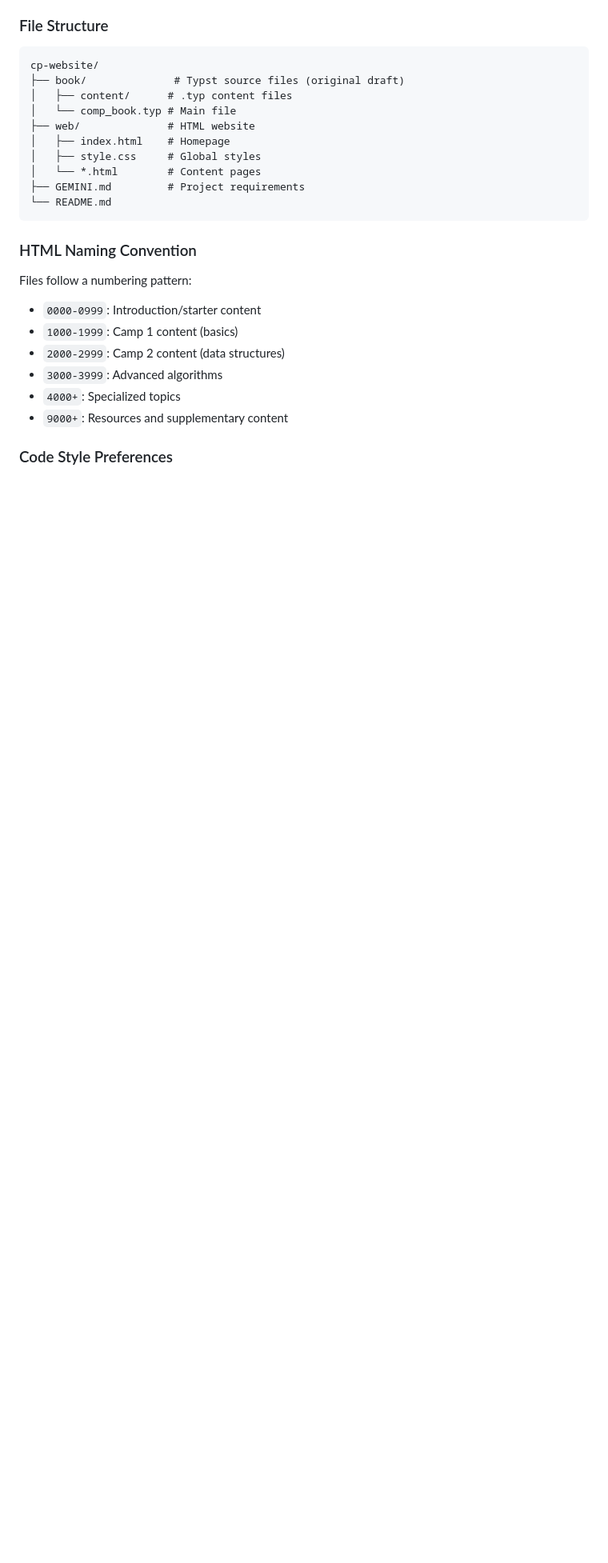
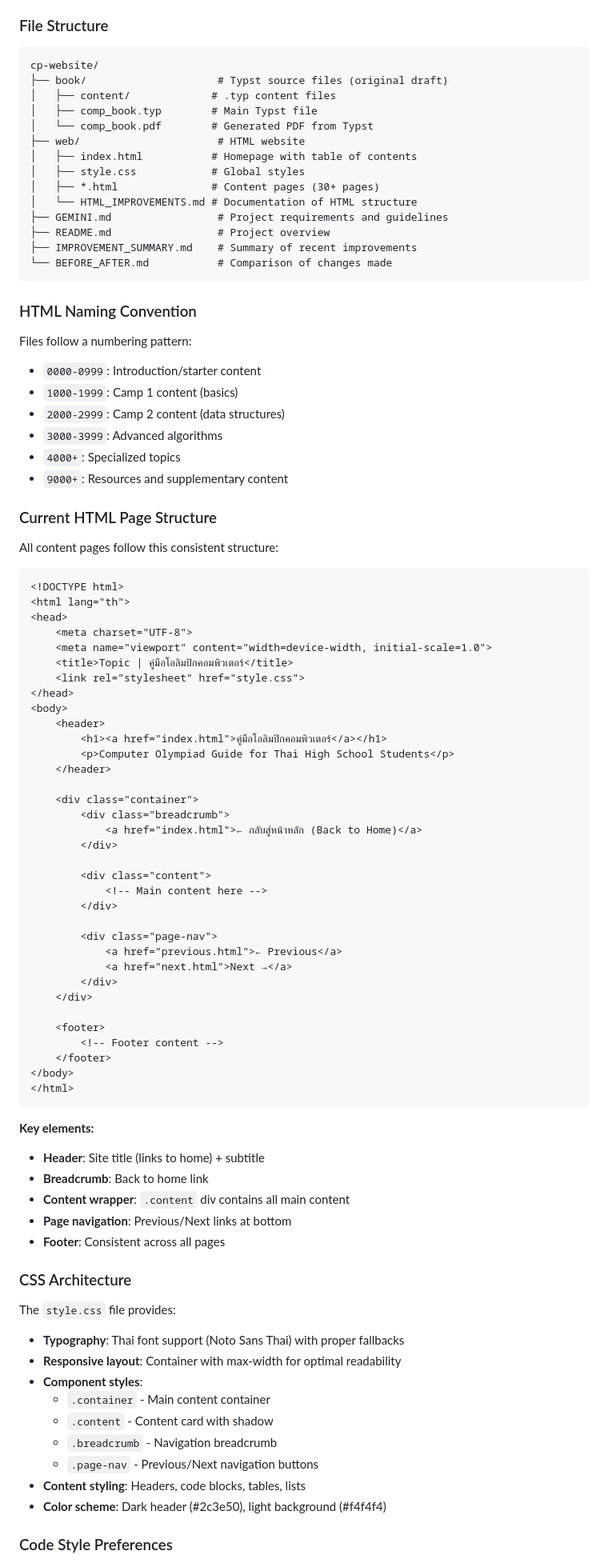
Before and after one commit to tj-14/cp-website, a Markdown page: .github/copilot-instructions.md, the part around the change. Shown at 80% size. Rendered like a GitHub page; blank space fills up the shorter version.

Commit message:
Update Copilot instructions with current repo structure
Co-authored-by: tj-14 <2980451+tj-14@users.noreply.github.com>

````diff
--- a/.github/copilot-instructions.md
+++ b/.github/copilot-instructions.md
@@ -72,15 +72,19 @@ Always reference and promote these resources when relevant:
 ### File Structure
 ```
 cp-website/
-├── book/              # Typst source files (original draft)
-│   ├── content/      # .typ content files
-│   └── comp_book.typ # Main file
-├── web/              # HTML website
-│   ├── index.html    # Homepage
-│   ├── style.css     # Global styles
-│   └── *.html        # Content pages
-├── GEMINI.md         # Project requirements
-└── README.md
+├── book/                     # Typst source files (original draft)
+│   ├── content/             # .typ content files
+│   ├── comp_book.typ        # Main Typst file
+│   └── comp_book.pdf        # Generated PDF from Typst
+├── web/                      # HTML website
+│   ├── index.html           # Homepage with table of contents
+│   ├── style.css            # Global styles
+│   ├── *.html               # Content pages (30+ pages)
+│   └── HTML_IMPROVEMENTS.md # Documentation of HTML structure
+├── GEMINI.md                 # Project requirements and guidelines
+├── README.md                 # Project overview
+├── IMPROVEMENT_SUMMARY.md    # Summary of recent improvements
+└── BEFORE_AFTER.md           # Comparison of changes made
 ```
 
 ### HTML Naming Convention
@@ -91,6 +95,64 @@ Files follow a numbering pattern:
 - `3000-3999`: Advanced algorithms
 - `4000+`: Specialized topics
 - `9000+`: Resources and supplementary content
+
+### Current HTML Page Structure
+All content pages follow this consistent structure:
+```html
+<!DOCTYPE html>
+<html lang="th">
+<head>
+    <meta charset="UTF-8">
+    <meta name="viewport" content="width=device-width, initial-scale=1.0">
+    <title>Topic | คู่มือโอลิมปิกคอมพิวเตอร์</title>
+    <link rel="stylesheet" href="style.css">
+</head>
+<body>
+    <header>
+        <h1><a href="index.html">คู่มือโอลิมปิกคอมพิวเตอร์</a></h1>
+        <p>Computer Olympiad Guide for Thai High School Students</p>
+    </header>
+
+    <div class="container">
+        <div class="breadcrumb">
+            <a href="index.html">← กลับสู่หน้าหลัก (Back to Home)</a>
+        </div>
+
+        <div class="content">
+            <!-- Main content here -->
+        </div>
+
+        <div class="page-nav">
+            <a href="previous.html">← Previous</a>
+            <a href="next.html">Next →</a>
+        </div>
+    </div>
+
+    <footer>
+        <!-- Footer content -->
+    </footer>
+</body>
+</html>
+```
+
+**Key elements:**
+- **Header**: Site title (links to home) + subtitle
+- **Breadcrumb**: Back to home link
+- **Content wrapper**: `.content` div contains all main content
+- **Page navigation**: Previous/Next links at bottom
+- **Footer**: Consistent across all pages
+
+### CSS Architecture
+The `style.css` file provides:
+- **Typography**: Thai font support (Noto Sans Thai) with proper fallbacks
+- **Responsive layout**: Container with max-width for optimal readability
+- **Component styles**:
+  - `.container` - Main content container
+  - `.content` - Content card with shadow
+  - `.breadcrumb` - Navigation breadcrumb
+  - `.page-nav` - Previous/Next navigation buttons
+- **Content styling**: Headers, code blocks, tables, lists
+- **Color scheme**: Dark header (#2c3e50), light background (#f4f4f4)
 
 ### Code Style Preferences
 - **HTML**: Use semantic elements (`<article>`, `<section>`, `<nav>`, `<header>`, etc.)
````
